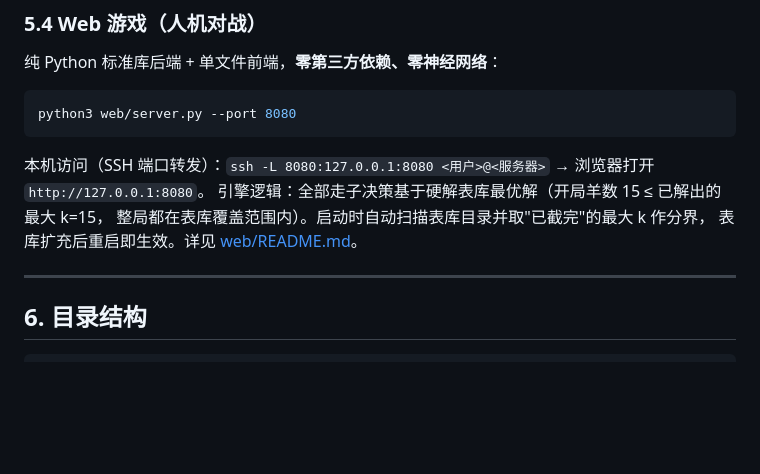
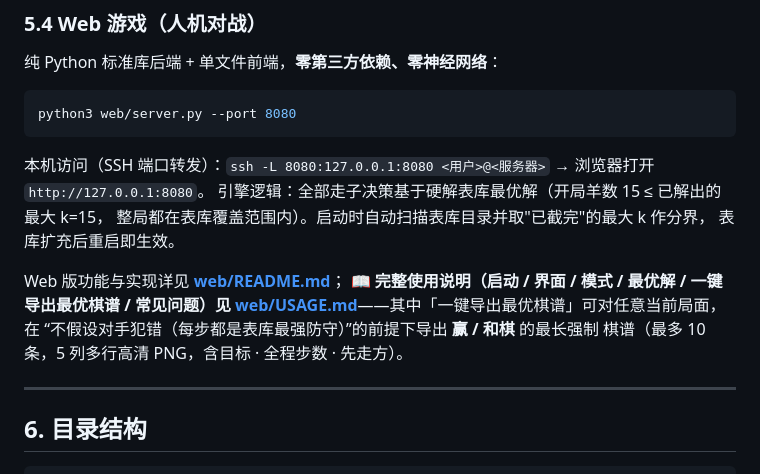
Before and after one commit to shujuecn/wolves_eat_sheep_hard_solve, a Markdown page: README.md, the part around one of its changes. Rendered like a GitHub page; blank space fills up the shorter version.

```diff
--- a/README.md
+++ b/README.md
@@ -170,7 +196,13 @@ python3 web/server.py --port 8080
 本机访问（SSH 端口转发）：`ssh -L 8080:127.0.0.1:8080 <用户>@<服务器>` → 浏览器打开 `http://127.0.0.1:8080`。
 引擎逻辑：全部走子决策基于硬解表库最优解（开局羊数 15 ≤ 已解出的最大 k=15，
 整局都在表库覆盖范围内）。启动时自动扫描表库目录并取"已截完"的最大 k 作分界，
-表库扩充后重启即生效。详见 [web/README.md](web/README.md)。
+表库扩充后重启即生效。
+
+Web 版功能与实现详见 **[web/README.md](web/README.md)**；
+**📖 完整使用说明（启动 / 界面 / 模式 / 最优解 / 一键导出最优棋谱 / 常见问题）见
+[web/USAGE.md](web/USAGE.md)**——其中「一键导出最优棋谱」可对任意当前局面，在
+“不假设对手犯错（每步都是表库最强防守）”的前提下导出 **赢 / 和棋** 的最长强制
+棋谱（最多 10 条，5 列多行高清 PNG，含目标 · 全程步数 · 先走方）。
 
 ---
 
```
Also changed, not shown: other parts of README.md (+26 -0 lines).
